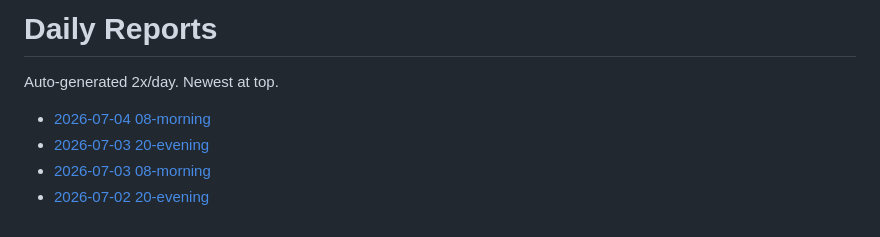
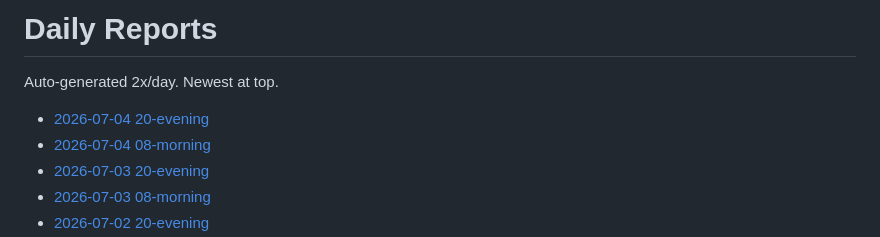
Before and after one commit to snape1987/bestpick-mockupvn, a Markdown page: reports/README.md, the part around the change. Drawn GitHub-style.

Commit message:
Daily report

```diff
--- a/reports/README.md
+++ b/reports/README.md
@@ -2,6 +2,7 @@
 
 Auto-generated 2x/day. Newest at top.
 
+- [2026-07-04 20-evening](./2026-07-04-20-evening.md)
 - [2026-07-04 08-morning](./2026-07-04-08-morning.md)
 - [2026-07-03 20-evening](./2026-07-03-20-evening.md)
 - [2026-07-03 08-morning](./2026-07-03-08-morning.md)
```
Also changed, not shown: reports/2026-07-04-20-evening.md (added, +38 -0 lines).
